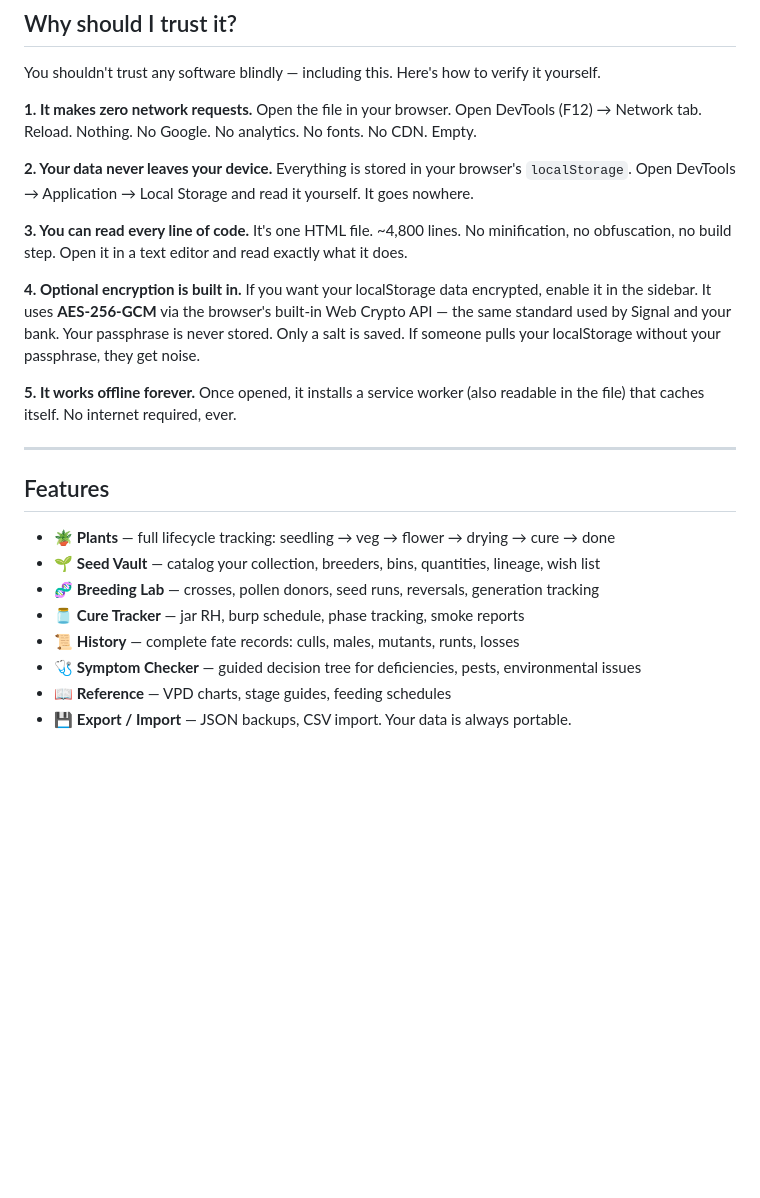
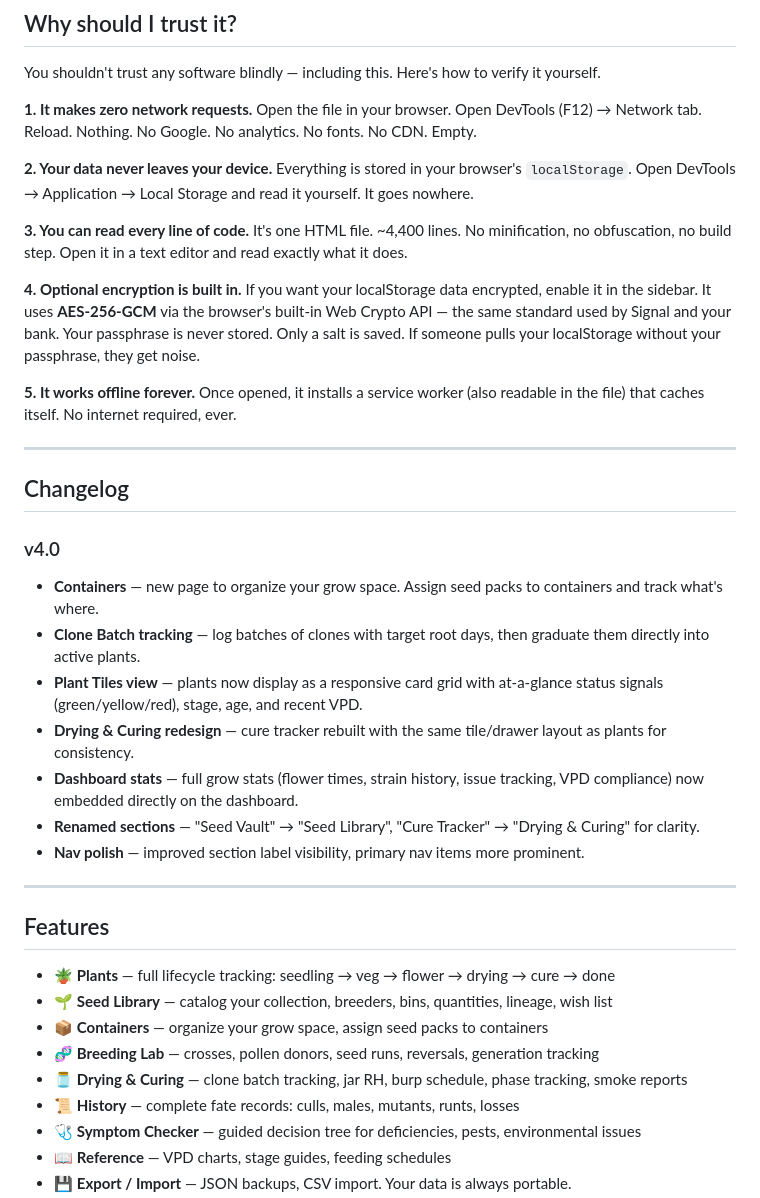
Before and after one commit to xultrax-web/growlog, a Markdown page: README.md, the part around the change. GitHub-like rendering; blank space fills up the shorter version.

Commit message:
Update README for v4.0: changelog and line count
https://claude.ai/code/session_011osKh36HTYcwLWAtYUSUCw

```diff
--- a/README.md
+++ b/README.md
@@ -29,7 +29,7 @@ Open the file in your browser. Open DevTools (F12) → Network tab. Reload. Noth
 Everything is stored in your browser's `localStorage`. Open DevTools → Application → Local Storage and read it yourself. It goes nowhere.
 
 **3. You can read every line of code.**
-It's one HTML file. ~4,800 lines. No minification, no obfuscation, no build step. Open it in a text editor and read exactly what it does.
+It's one HTML file. ~4,400 lines. No minification, no obfuscation, no build step. Open it in a text editor and read exactly what it does.
 
 **4. Optional encryption is built in.**
 If you want your localStorage data encrypted, enable it in the sidebar. It uses **AES-256-GCM** via the browser's built-in Web Crypto API — the same standard used by Signal and your bank. Your passphrase is never stored. Only a salt is saved. If someone pulls your localStorage without your passphrase, they get noise.
@@ -39,12 +39,26 @@ Once opened, it installs a service worker (also readable in the file) that cache
 
 ---
 
+## Changelog
+
+### v4.0
+- **Containers** — new page to organize your grow space. Assign seed packs to containers and track what's where.
+- **Clone Batch tracking** — log batches of clones with target root days, then graduate them directly into active plants.
+- **Plant Tiles view** — plants now display as a responsive card grid with at-a-glance status signals (green/yellow/red), stage, age, and recent VPD.
+- **Drying & Curing redesign** — cure tracker rebuilt with the same tile/drawer layout as plants for consistency.
+- **Dashboard stats** — full grow stats (flower times, strain history, issue tracking, VPD compliance) now embedded directly on the dashboard.
+- **Renamed sections** — "Seed Vault" → "Seed Library", "Cure Tracker" → "Drying & Curing" for clarity.
+- **Nav polish** — improved section label visibility, primary nav items more prominent.
+
+---
+
 ## Features
 
 - 🪴 **Plants** — full lifecycle tracking: seedling → veg → flower → drying → cure → done
-- 🌱 **Seed Vault** — catalog your collection, breeders, bins, quantities, lineage, wish list
+- 🌱 **Seed Library** — catalog your collection, breeders, bins, quantities, lineage, wish list
+- 📦 **Containers** — organize your grow space, assign seed packs to containers
 - 🧬 **Breeding Lab** — crosses, pollen donors, seed runs, reversals, generation tracking
-- 🫙 **Cure Tracker** — jar RH, burp schedule, phase tracking, smoke reports
+- 🫙 **Drying & Curing** — clone batch tracking, jar RH, burp schedule, phase tracking, smoke reports
 - 📜 **History** — complete fate records: culls, males, mutants, runts, losses
 - 🩺 **Symptom Checker** — guided decision tree for deficiencies, pests, environmental issues
 - 📖 **Reference** — VPD charts, stage guides, feeding schedules
```
